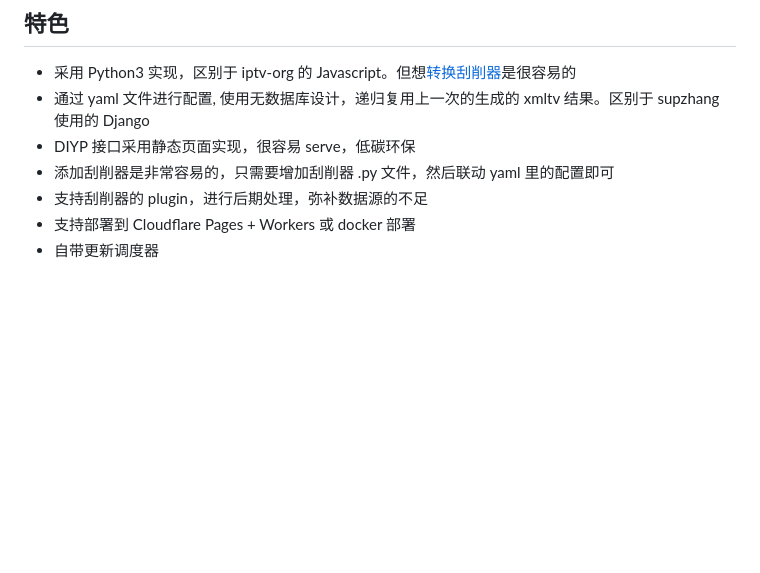
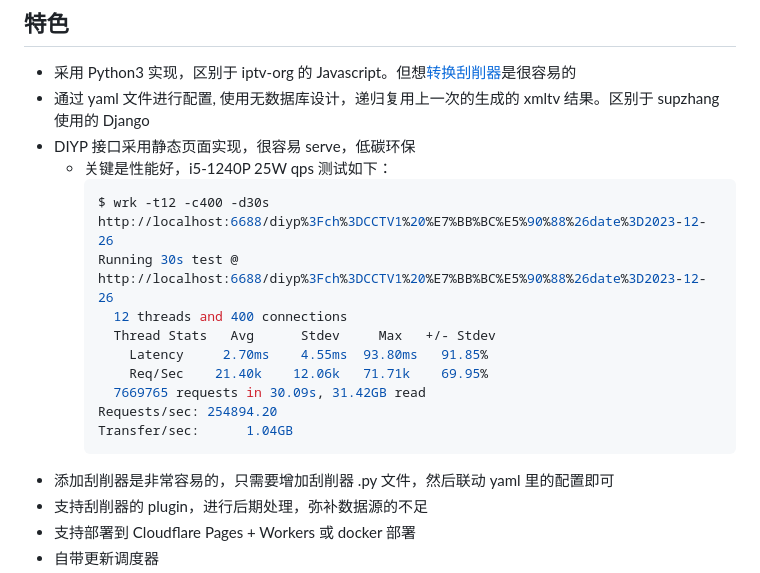
Before and after one commit to riverscn/epghub, a Markdown page: README.md, the part around the change. Rendered like a GitHub page; blank space fills up the shorter version.

Commit message:
Add performance test results for DIYP interface

````diff
--- a/README.md
+++ b/README.md
@@ -17,6 +17,18 @@ Demo: [演示地址](https://demo.epghub.com/)
 - 采用 Python3 实现，区别于 iptv-org 的 Javascript。但想[转换刮削器](/epg/scraper/mytvsuper.py)是很容易的
 - 通过 yaml 文件进行配置, 使用无数据库设计，递归复用上一次的生成的 xmltv 结果。区别于 supzhang 使用的 Django
 - DIYP 接口采用静态页面实现，很容易 serve，低碳环保
+  - 关键是性能好，i5-1240P 25W qps 测试如下：
+    ```bash
+    $ wrk -t12 -c400 -d30s http://localhost:6688/diyp%3Fch%3DCCTV1%20%E7%BB%BC%E5%90%88%26date%3D2023-12-26
+    Running 30s test @ http://localhost:6688/diyp%3Fch%3DCCTV1%20%E7%BB%BC%E5%90%88%26date%3D2023-12-26
+      12 threads and 400 connections
+      Thread Stats   Avg      Stdev     Max   +/- Stdev
+        Latency     2.70ms    4.55ms  93.80ms   91.85%
+        Req/Sec    21.40k    12.06k   71.71k    69.95%
+      7669765 requests in 30.09s, 31.42GB read
+    Requests/sec: 254894.20
+    Transfer/sec:      1.04GB
+    ```
 - 添加刮削器是非常容易的，只需要增加刮削器 .py 文件，然后联动 yaml 里的配置即可
 - 支持刮削器的 plugin，进行后期处理，弥补数据源的不足
 - 支持部署到 Cloudflare Pages + Workers 或 docker 部署
````
